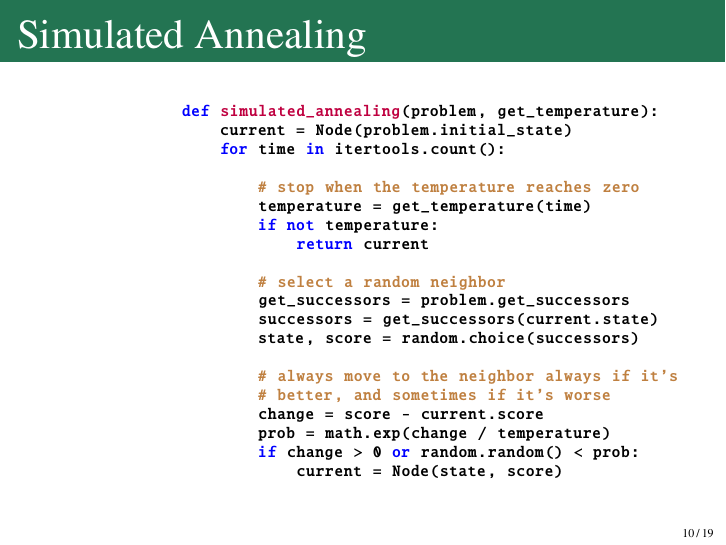
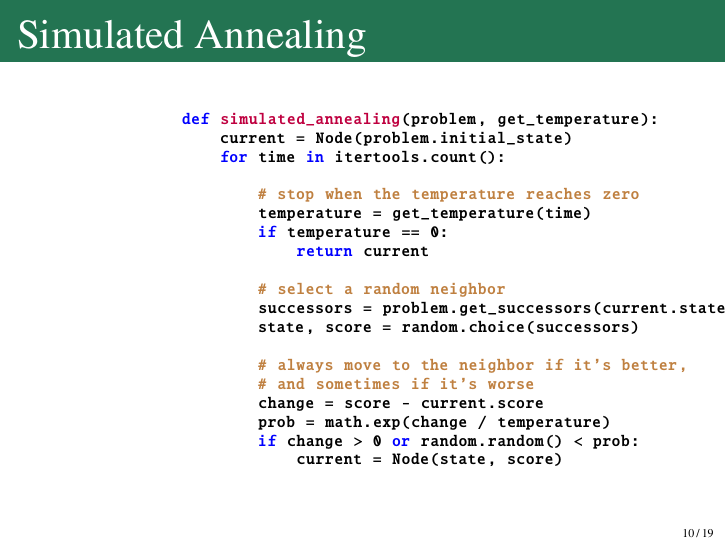
Before and after one commit to bethard/artificial-intelligence-lectures, LaTeX slides (04-Beyond-Classical-Search/Beyond Classical Search.tex): page 22 of 59. Compiled offline with pdfLaTeX.

Commit message:
Simplifies some code in simulated annealing

```diff
--- a/04-Beyond-Classical-Search/Beyond Classical Search.tex
+++ b/04-Beyond-Classical-Search/Beyond Classical Search.tex
@@ -123,16 +123,15 @@
 
 		        # stop when the temperature reaches zero
 		        temperature = get_temperature(time)
-		        if not temperature:
+		        if temperature == 0:
 		            return current
 
 		        # select a random neighbor
-		        get_successors = problem.get_successors
-		        successors = get_successors(current.state)
+		        successors = problem.get_successors(current.state)
 		        state, score = random.choice(successors)
 
-		        # always move to the neighbor always if it's
-		        # better, and sometimes if it's worse
+		        # always move to the neighbor if it's better,
+		        # and sometimes if it's worse
 		        change = score - current.score
 		        prob = math.exp(change / temperature)
 		        if change > 0 or random.random() < prob:
```
